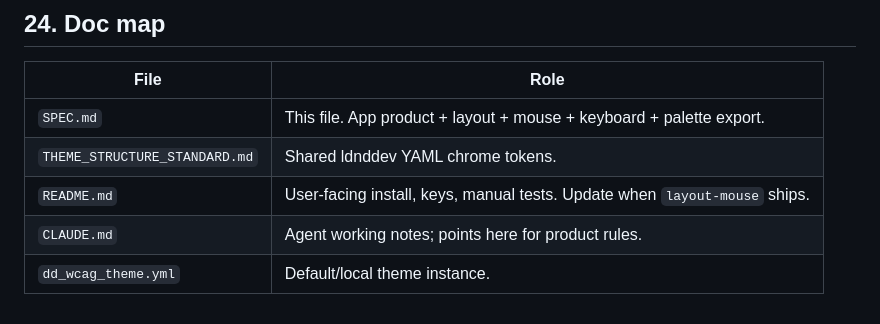
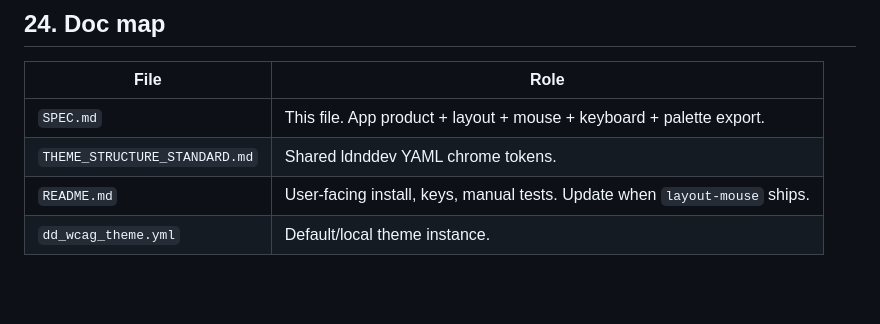
Before and after one commit to ldnddev/dd_wcag, a Markdown page: SPEC.md, the part around the change. Rendered like a GitHub page; blank space fills up the shorter version.

```diff
--- a/SPEC.md
+++ b/SPEC.md
@@ -825,5 +825,4 @@ Done when:
 | `SPEC.md` | This file. App product + layout + mouse + keyboard + palette export. |
 | `THEME_STRUCTURE_STANDARD.md` | Shared ldnddev YAML chrome tokens. |
 | `README.md` | User-facing install, keys, manual tests. Update when `layout-mouse` ships. |
-| `CLAUDE.md` | Agent working notes; points here for product rules. |
 | `dd_wcag_theme.yml` | Default/local theme instance. |
```
Also changed, not shown: CLAUDE.md (deleted, +0 -68 lines).
